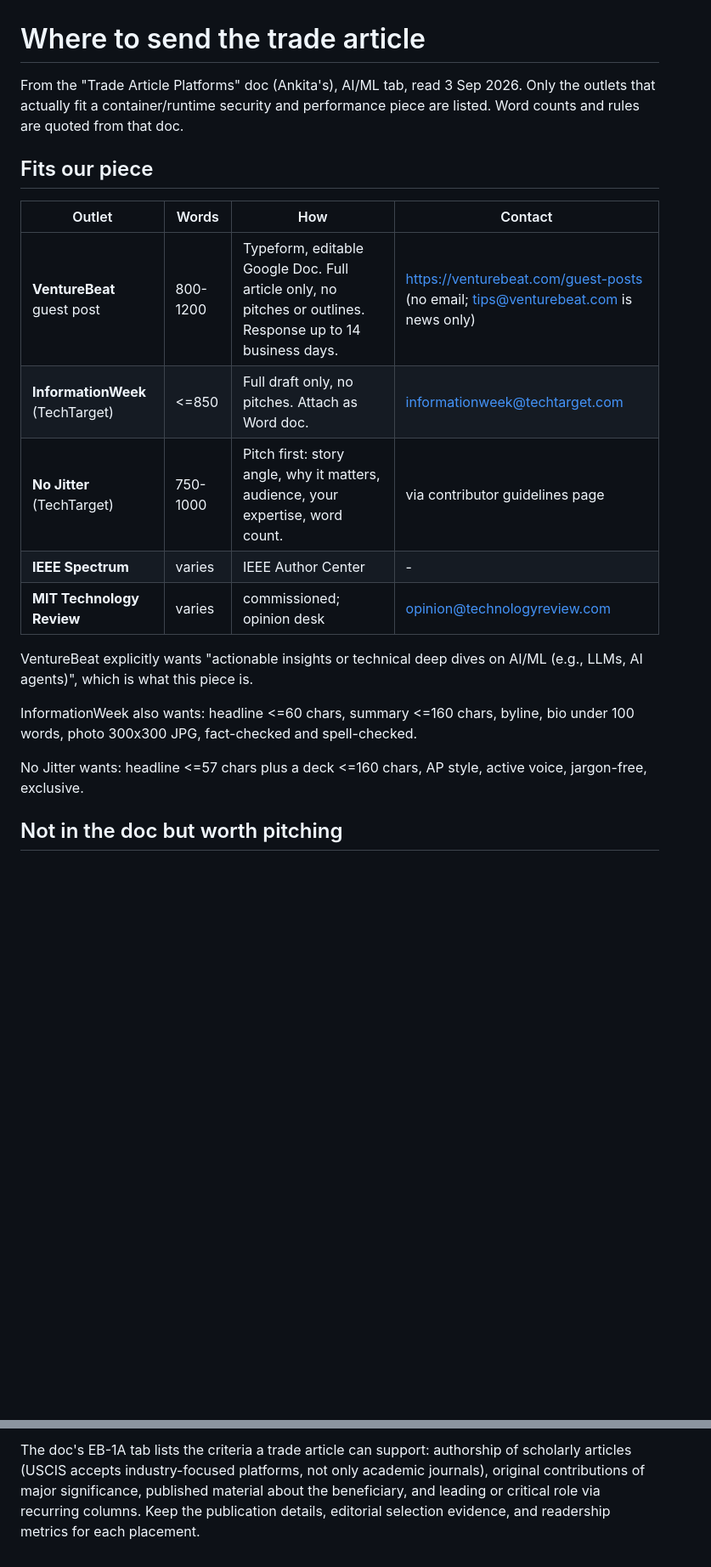
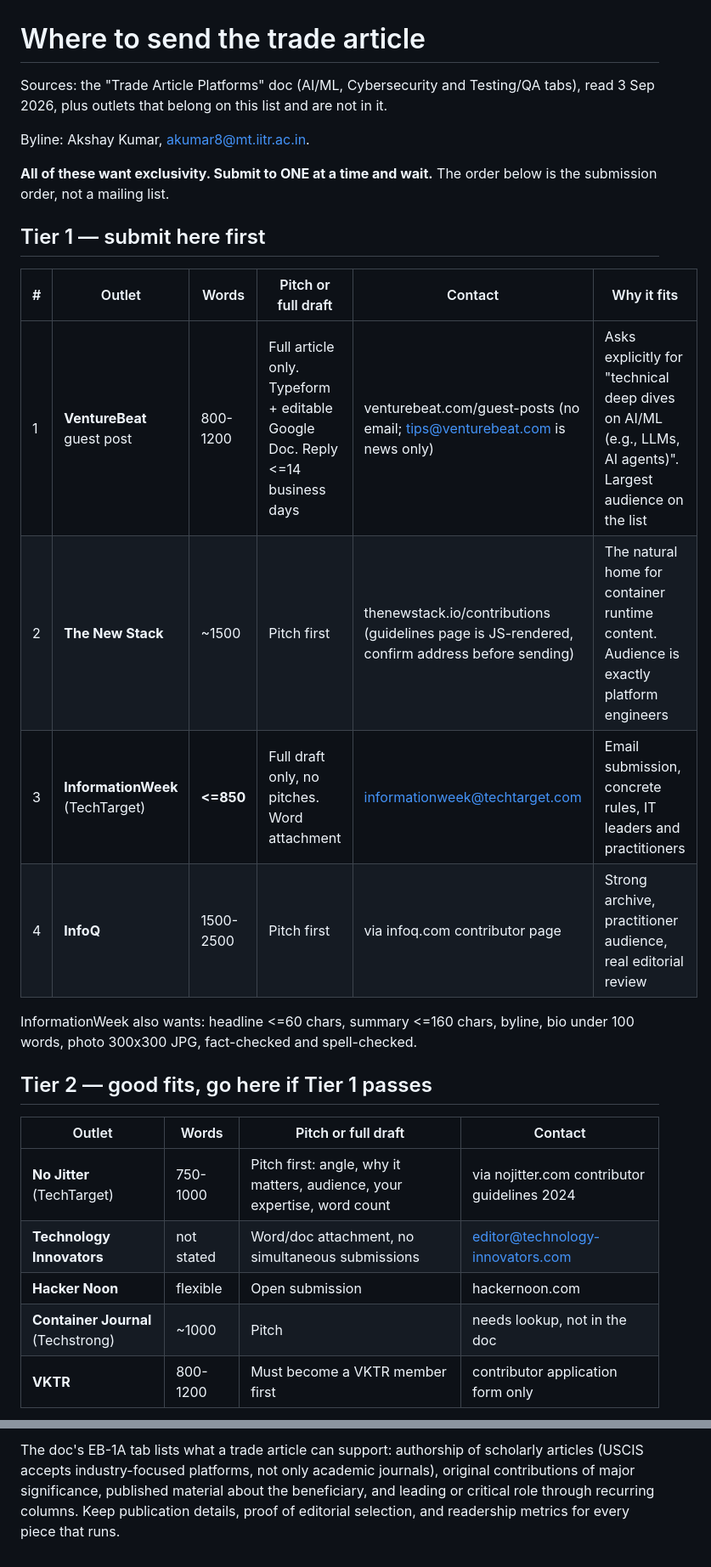
Before and after one commit to akshayaggarwal99/boxed, a Markdown page: trade-article/venues.md, 2 parts joined by grey strips. Shown at 85% size. GitHub-like rendering; blank space fills up the shorter version.

```diff
--- a/trade-article/venues.md
+++ b/trade-article/venues.md
@@ -1,27 +1,32 @@
 # Where to send the trade article
 
-From the "Trade Article Platforms" doc (Ankita's), AI/ML tab, read 3 Sep 2026.
-Only the outlets that actually fit a container/runtime security and performance
-piece are listed. Word counts and rules are quoted from that doc.
+Sources: the "Trade Article Platforms" doc (AI/ML, Cybersecurity and Testing/QA
+tabs), read 3 Sep 2026, plus outlets that belong on this list and are not in it.
 
-## Fits our piece
+Byline: Akshay Kumar, akumar8@mt.iitr.ac.in.
 
-| Outlet | Words | How | Contact |
-|---|---|---|---|
-| **VentureBeat** guest post | 800-1200 | Typeform, editable Google Doc. Full article only, no pitches or outlines. Response up to 14 business days. | https://venturebeat.com/guest-posts (no email; tips@venturebeat.com is news only) |
-| **InformationWeek** (TechTarget) | <=850 | Full draft only, no pitches. Attach as Word doc. | informationweek@techtarget.com |
-| **No Jitter** (TechTarget) | 750-1000 | Pitch first: story angle, why it matters, audience, your expertise, word count. | via contributor guidelines page |
-| **IEEE Spectrum** | varies | IEEE Author Center | - |
-| **MIT Technology Review** | varies | commissioned; opinion desk | opinion@technologyreview.com |
+**All of these want exclusivity. Submit to ONE at a time and wait.** The order
+below is the submission order, not a mailing list.
 
-VentureBeat explicitly wants "actionable insights or technical deep dives on
-AI/ML (e.g., LLMs, AI agents)", which is what this piece is.
+## Tier 1 — submit here first
+
+| # | Outlet | Words | Pitch or full draft | Contact | Why it fits |
+|---|---|---|---|---|---|
+| 1 | **VentureBeat** guest post | 800-1200 | Full article only. Typeform + editable Google Doc. Reply <=14 business days | venturebeat.com/guest-posts (no email; tips@venturebeat.com is news only) | Asks explicitly for "technical deep dives on AI/ML (e.g., LLMs, AI agents)". Largest audience on the list |
+| 2 | **The New Stack** | ~1500 | Pitch first | thenewstack.io/contributions (guidelines page is JS-rendered, confirm address before sending) | The natural home for container runtime content. Audience is exactly platform engineers |
+| 3 | **InformationWeek** (TechTarget) | **<=850** | Full draft only, no pitches. Word attachment | informationweek@techtarget.com | Email submission, concrete rules, IT leaders and practitioners |
+| 4 | **InfoQ** | 1500-2500 | Pitch first | via infoq.com contributor page | Strong archive, practitioner audience, real editorial review |
 
 InformationWeek also wants: headline <=60 chars, summary <=160 chars, byline,
 bio under 100 words, photo 300x300 JPG, fact-checked and spell-checked.
 
-No Jitter wants: headline <=57 chars plus a deck <=160 chars, AP style, active
-voice, jargon-free, exclusive.
+## Tier 2 — good fits, go here if Tier 1 passes
 
-## Not in the doc but worth pitching
+| Outlet | Words | Pitch or full draft | Contact |
+|---|---|---|---|
+| **No Jitter** (TechTarget) | 750-1000 | Pitch first: angle, why it matters, audience, your expertise, word count | via nojitter.com contributor guidelines 2024 |
+| **Technology Innovators** | not stated | Word/doc attachment, no simultaneous submissions | editor@technology-innovators.com |
+| **Hacker Noon** | flexible | Open submission | hackernoon.com |
+| **Container Journal** (Techstrong) | ~1000 | Pitch | needs lookup, not in the doc |
+| **VKTR** | 800-1200 | Must become a VKTR member first | contributor application form only |
 
@@ -60,7 +98,7 @@ raw Docker and OpenHands.
 
-The doc's EB-1A tab lists the criteria a trade article can support:
-authorship of scholarly articles (USCIS accepts industry-focused platforms, not
-only academic journals), original contributions of major significance, published
-material about the beneficiary, and leading or critical role via recurring
-columns. Keep the publication details, editorial selection evidence, and
-readership metrics for each placement.
+The doc's EB-1A tab lists what a trade article can support: authorship of
+scholarly articles (USCIS accepts industry-focused platforms, not only academic
+journals), original contributions of major significance, published material
+about the beneficiary, and leading or critical role through recurring columns.
+Keep publication details, proof of editorial selection, and readership metrics
+for every piece that runs.
```
Also changed, not shown: other parts of trade-article/venues.md (+56 -23 lines).
